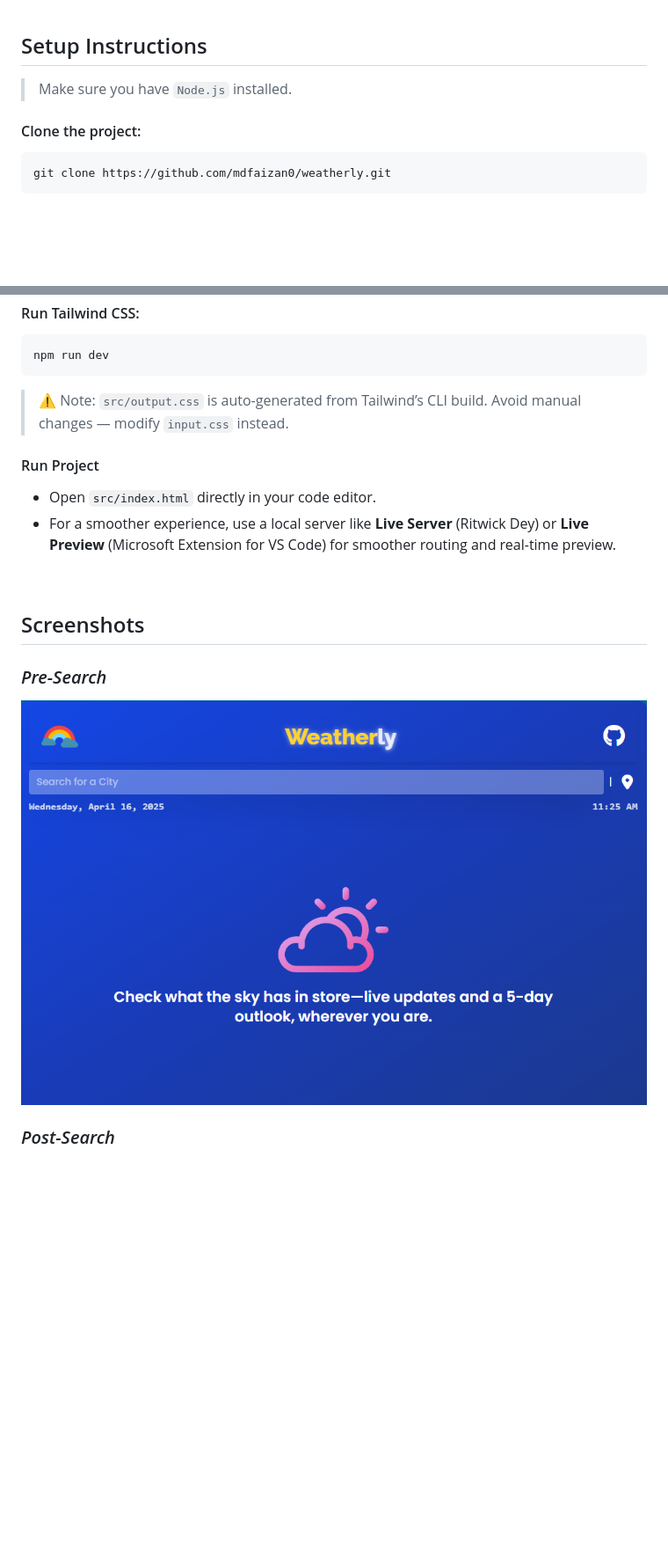
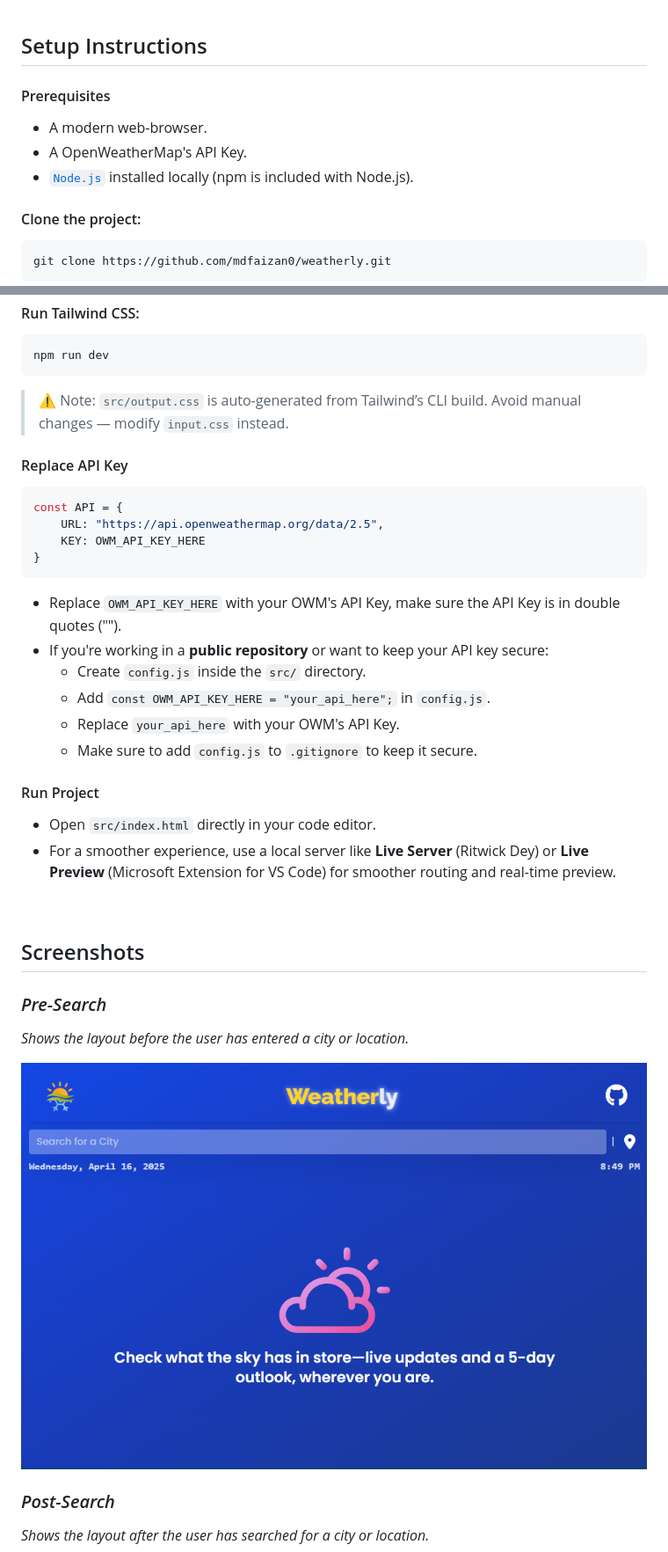
Before and after one commit to mdfaizan0/weatherly, a Markdown page: README.md, 2 parts joined by grey strips. Shown: that part at 88% size. Drawn GitHub-style; pictures changed too: assets/pre-search.png; blank space fills up the shorter version.

````diff
--- a/README.md
+++ b/README.md
@@ -50,7 +60,10 @@ Feel free to try it directly in your browser.
 
 ## Setup Instructions
 
-> Make sure you have `Node.js` installed.
+#### Prerequisites
+- A modern web-browser.
+- A OpenWeatherMap's API Key.
+- [`Node.js`](https://nodejs.org/en/download) installed locally (npm is included with Node.js).
 
 #### Clone the project:
 
@@ -78,6 +91,22 @@ npm run dev
 
 > ⚠️ Note: `src/output.css` is auto-generated from Tailwind’s CLI build. Avoid manual changes — modify `input.css` instead.
 
+#### Replace API Key
+
+```javascript
+const API = {
+    URL: "https://api.openweathermap.org/data/2.5",
+    KEY: OWM_API_KEY_HERE
+}
+```
+- Replace `OWM_API_KEY_HERE` with your OWM's API Key, make sure the API Key is in double quotes ("").
+- If you're working in a **public repository** or want to keep your API key secure:
+  * Create `config.js` inside the `src/` directory.
+  * Add `const OWM_API_KEY_HERE = "your_api_here";` in `config.js`.
+  * Replace `your_api_here` with your OWM's API Key.
+  * Make sure to add `config.js` to `.gitignore` to keep it secure.
+
+
 #### Run Project
 
 - Open `src/index.html` directly in your code editor.
@@ -88,11 +117,13 @@ npm run dev
 ## Screenshots
 
 ### *Pre-Search*
+*Shows the layout before the user has entered a city or location.*
 <p align="center">
   <img src="assets/pre-search.png" alt="Pre-Search">
 </p>
 
 ### *Post-Search*
+*Shows the layout after the user has searched for a city or location.*
 <p align="center">
   <img src="assets/post-search.png" alt="Post-Search">
 </p>
````
Also changed, not shown: other parts of README.md (+23 -12 lines), assets/post-search.png, assets/weather-logo.png, 2 other files.
